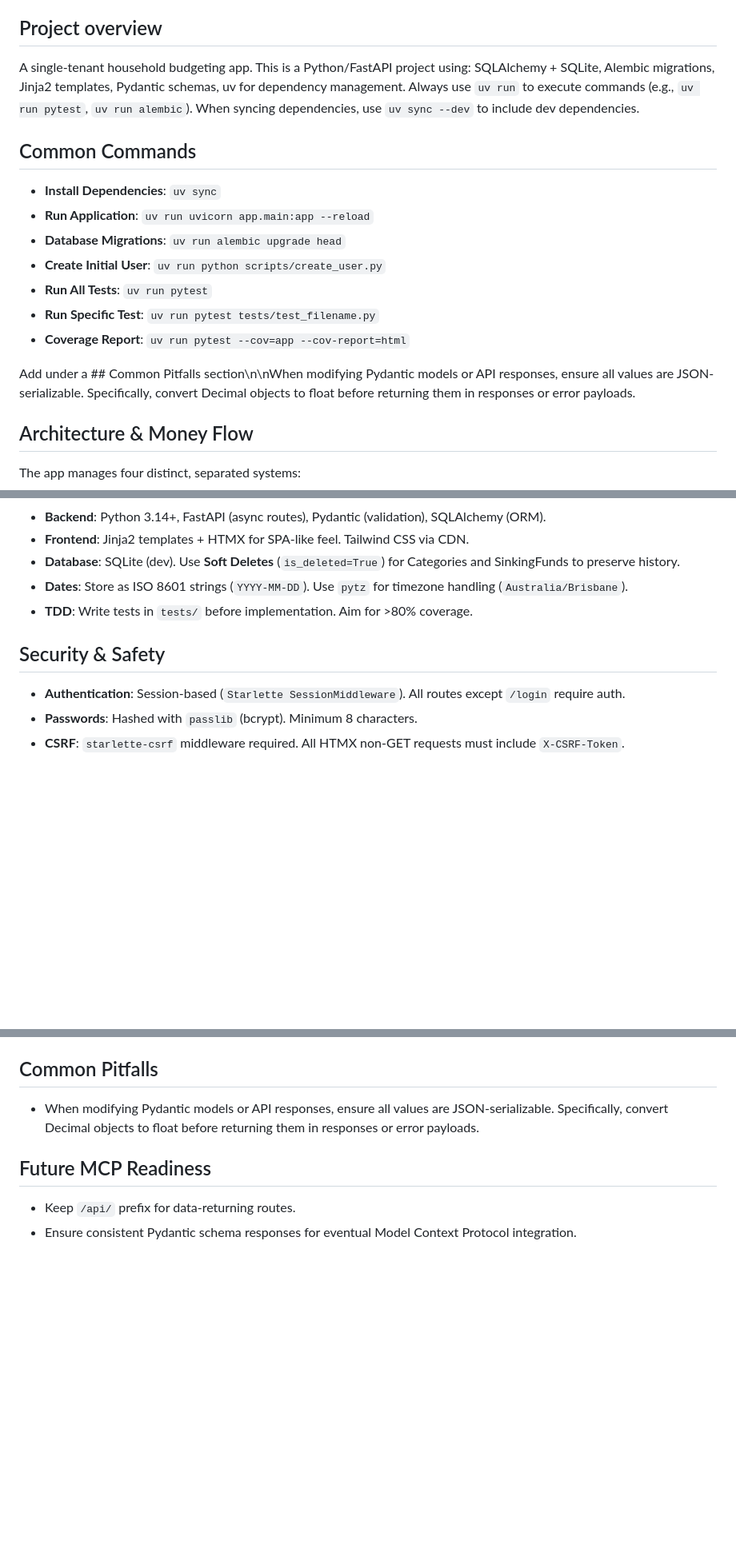
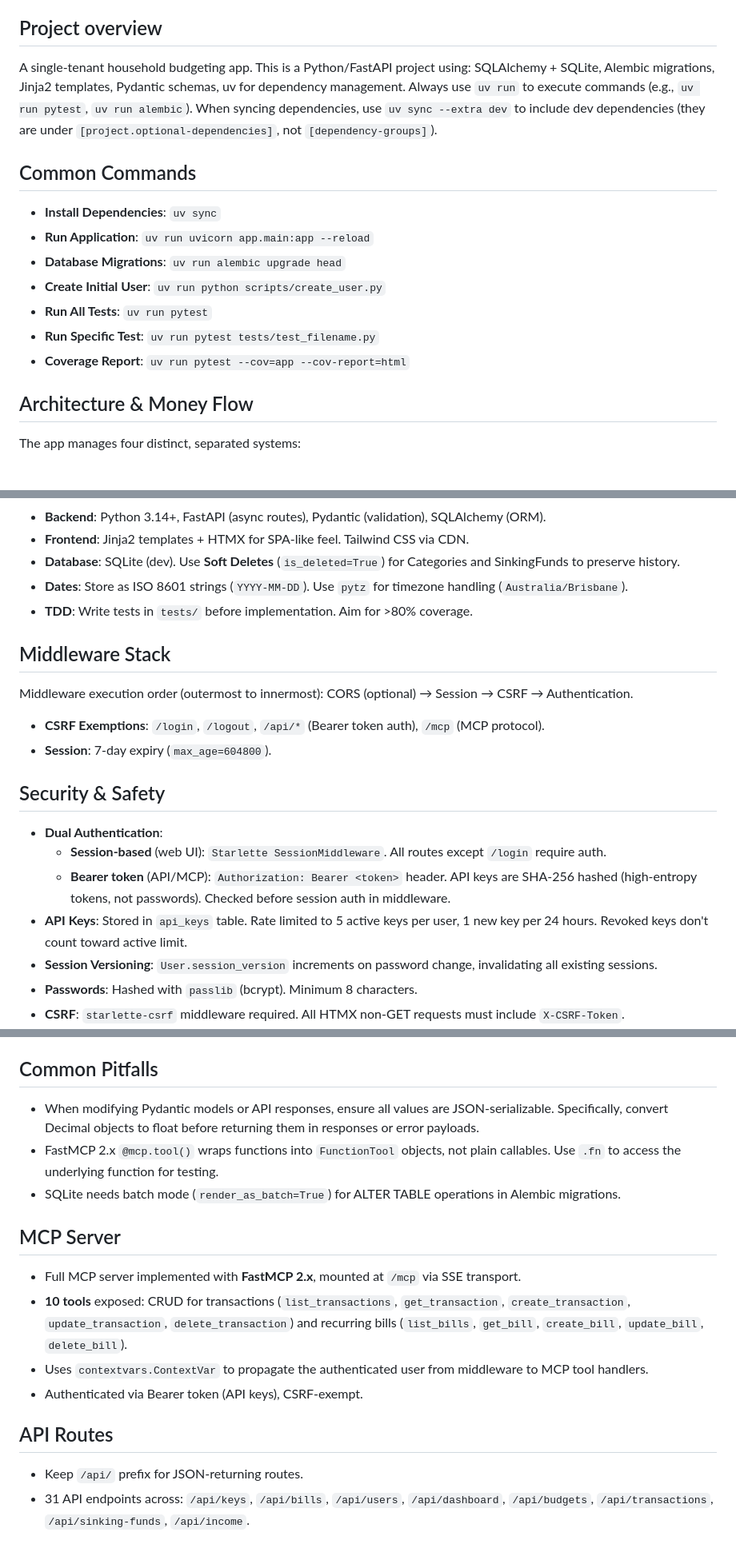
Before and after one commit to jmoeser/glow-worm, a Markdown page: CLAUDE.md, 3 parts joined by grey strips. Shown at 80% size. GitHub-like rendering; blank space fills up the shorter version.

Commit message:
Update CLAUDE.md to reflect current codebase state
Document MCP server, API keys, dual auth, middleware stack, session
versioning, and fix dev dependency command (--extra dev not --dev).

Co-Authored-By: Claude Opus 4.6 <noreply@anthropic.com>

```diff
--- a/CLAUDE.md
+++ b/CLAUDE.md
@@ -4,7 +4,7 @@ This file provides guidance to Claude Code (claude.ai/code) when working with co
 
 ## Project overview
 
-A single-tenant household budgeting app. This is a Python/FastAPI project using: SQLAlchemy + SQLite, Alembic migrations, Jinja2 templates, Pydantic schemas, uv for dependency management. Always use `uv run` to execute commands (e.g., `uv run pytest`, `uv run alembic`). When syncing dependencies, use `uv sync --dev` to include dev dependencies.
+A single-tenant household budgeting app. This is a Python/FastAPI project using: SQLAlchemy + SQLite, Alembic migrations, Jinja2 templates, Pydantic schemas, uv for dependency management. Always use `uv run` to execute commands (e.g., `uv run pytest`, `uv run alembic`). When syncing dependencies, use `uv sync --extra dev` to include dev dependencies (they are under `[project.optional-dependencies]`, not `[dependency-groups]`).
 
 ## Common Commands
 - **Install Dependencies**: `uv sync`
@@ -14,10 +14,6 @@ A single-tenant household budgeting app. This is a Python/FastAPI project using:
 - **Run All Tests**: `uv run pytest`
 - **Run Specific Test**: `uv run pytest tests/test_filename.py`
 - **Coverage Report**: `uv run pytest --cov=app --cov-report=html`
-
-
-
-Add under a ## Common Pitfalls section\n\nWhen modifying Pydantic models or API responses, ensure all values are JSON-serializable. Specifically, convert Decimal objects to float before returning them in responses or error payloads.
 
 ## Architecture & Money Flow
 The app manages four distinct, separated systems:
@@ -33,8 +29,17 @@ The app manages four distinct, separated systems:
 - **Dates**: Store as ISO 8601 strings (`YYYY-MM-DD`). Use `pytz` for timezone handling (`Australia/Brisbane`).
 - **TDD**: Write tests in `tests/` before implementation. Aim for >80% coverage.
 
+## Middleware Stack
+Middleware execution order (outermost to innermost): CORS (optional) → Session → CSRF → Authentication.
+- **CSRF Exemptions**: `/login`, `/logout`, `/api/*` (Bearer token auth), `/mcp` (MCP protocol).
+- **Session**: 7-day expiry (`max_age=604800`).
+
 ## Security & Safety
-- **Authentication**: Session-based (`Starlette SessionMiddleware`). All routes except `/login` require auth.
+- **Dual Authentication**:
+    - **Session-based** (web UI): `Starlette SessionMiddleware`. All routes except `/login` require auth.
+    - **Bearer token** (API/MCP): `Authorization: Bearer <token>` header. API keys are SHA-256 hashed (high-entropy tokens, not passwords). Checked before session auth in middleware.
+- **API Keys**: Stored in `api_keys` table. Rate limited to 5 active keys per user, 1 new key per 24 hours. Revoked keys don't count toward active limit.
+- **Session Versioning**: `User.session_version` increments on password change, invalidating all existing sessions.
 - **Passwords**: Hashed with `passlib` (bcrypt). Minimum 8 characters.
 - **CSRF**: `starlette-csrf` middleware required. All HTMX non-GET requests must include `X-CSRF-Token`.
 - **Transactions**:
@@ -48,9 +53,16 @@ The app manages four distinct, separated systems:
 - **Overspending**: Use `budget_transfer` type to move money from "Short Term Savings" sinking fund to a budget category's `fund_balance`.
 
 ## Common Pitfalls
+- When modifying Pydantic models or API responses, ensure all values are JSON-serializable. Specifically, convert Decimal objects to float before returning them in responses or error payloads.
+- FastMCP 2.x `@mcp.tool()` wraps functions into `FunctionTool` objects, not plain callables. Use `.fn` to access the underlying function for testing.
+- SQLite needs batch mode (`render_as_batch=True`) for ALTER TABLE operations in Alembic migrations.
 
-- When modifying Pydantic models or API responses, ensure all values are JSON-serializable. Specifically, convert Decimal objects to float before returning them in responses or error payloads.
+## MCP Server
+- Full MCP server implemented with **FastMCP 2.x**, mounted at `/mcp` via SSE transport.
+- **10 tools** exposed: CRUD for transactions (`list_transactions`, `get_transaction`, `create_transaction`, `update_transaction`, `delete_transaction`) and recurring bills (`list_bills`, `get_bill`, `create_bill`, `update_bill`, `delete_bill`).
+- Uses `contextvars.ContextVar` to propagate the authenticated user from middleware to MCP tool handlers.
+- Authenticated via Bearer token (API keys), CSRF-exempt.
 
-## Future MCP Readiness
-- Keep `/api/` prefix for data-returning routes.
-- Ensure consistent Pydantic schema responses for eventual Model Context Protocol integration.
+## API Routes
+- Keep `/api/` prefix for JSON-returning routes.
+- 31 API endpoints across: `/api/keys`, `/api/bills`, `/api/users`, `/api/dashboard`, `/api/budgets`, `/api/transactions`, `/api/sinking-funds`, `/api/income`.
```
